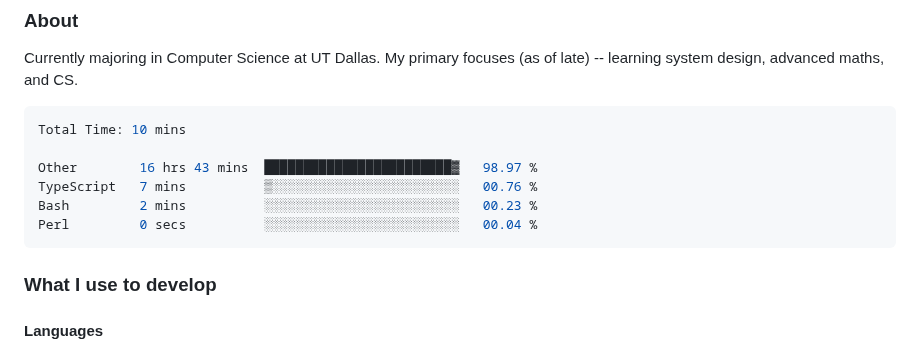
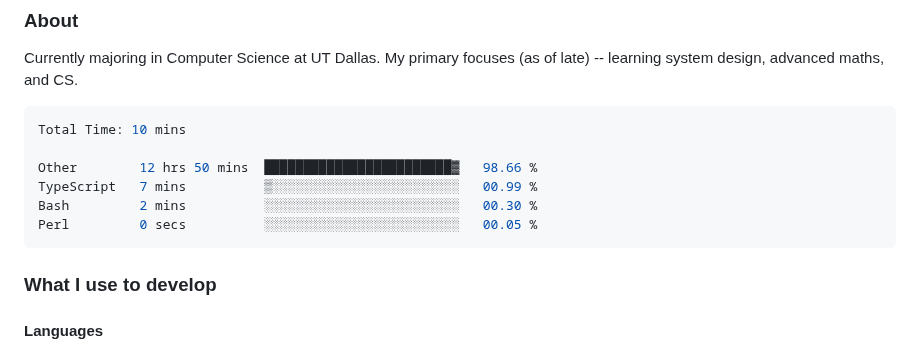
Before and after one commit to enkyuan/enkyuan, a Markdown page: README.md, the part around the change. GitHub-like rendering.

Commit message:
Updated waka-readme graph with new metrics

````diff
--- a/README.md
+++ b/README.md
@@ -18,10 +18,10 @@ Currently majoring in Computer Science at UT Dallas. My primary focuses (as of l
 ```rust
 Total Time: 10 mins
 
-Other        16 hrs 43 mins  ████████████████████████▓   98.97 %
-TypeScript   7 mins          ▒░░░░░░░░░░░░░░░░░░░░░░░░   00.76 %
-Bash         2 mins          ░░░░░░░░░░░░░░░░░░░░░░░░░   00.23 %
-Perl         0 secs          ░░░░░░░░░░░░░░░░░░░░░░░░░   00.04 %
+Other        12 hrs 50 mins  ████████████████████████▓   98.66 %
+TypeScript   7 mins          ▒░░░░░░░░░░░░░░░░░░░░░░░░   00.99 %
+Bash         2 mins          ░░░░░░░░░░░░░░░░░░░░░░░░░   00.30 %
+Perl         0 secs          ░░░░░░░░░░░░░░░░░░░░░░░░░   00.05 %
 ```
 
 <!--END_SECTION:waka-->
````
